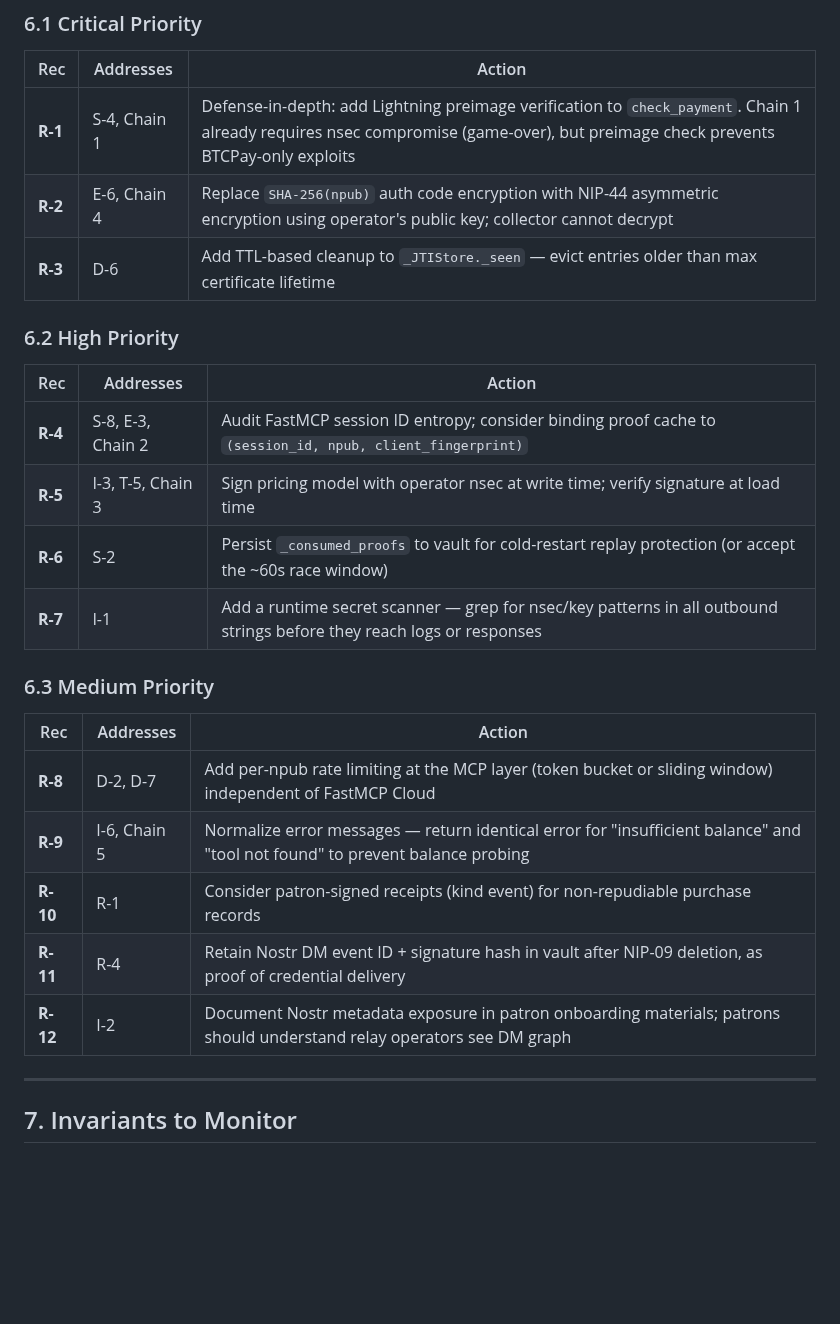
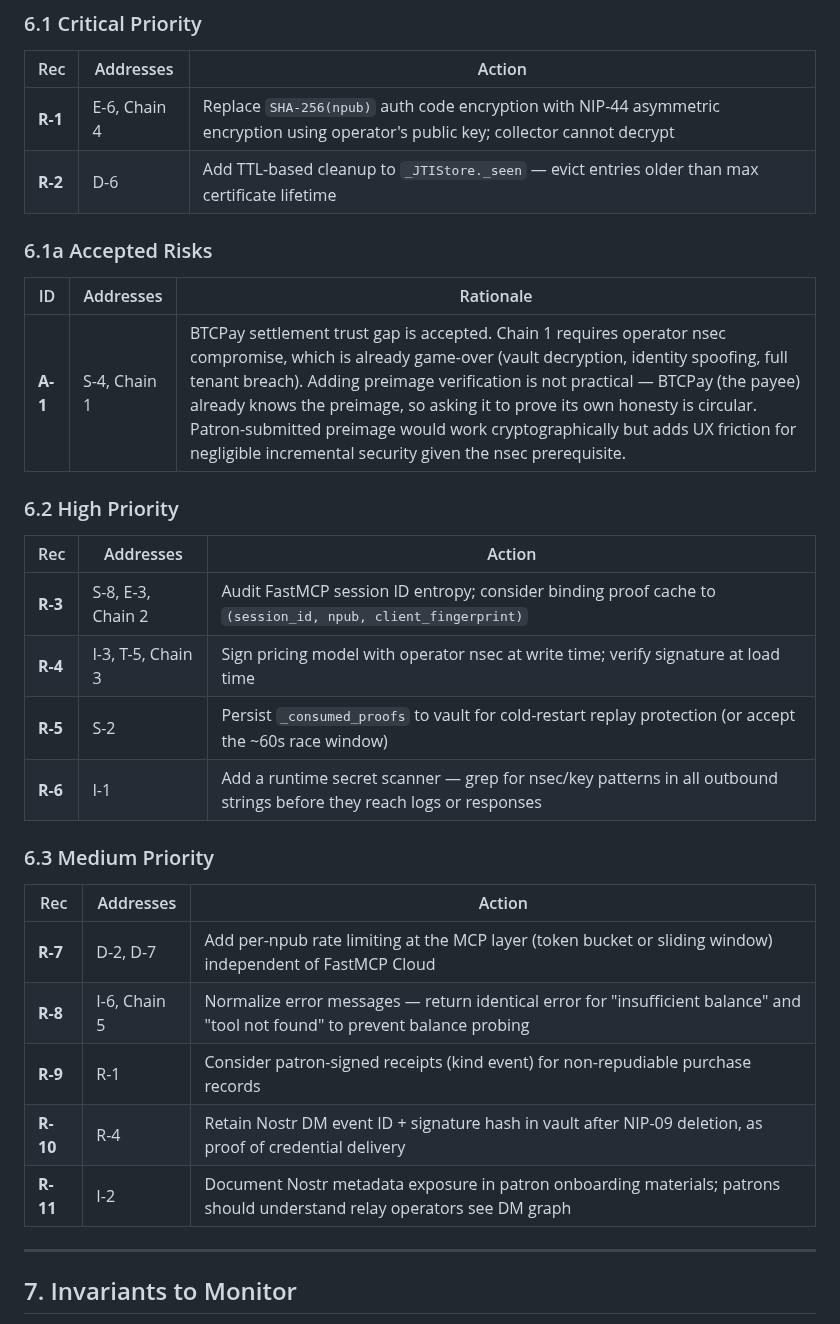
Before and after one commit to lonniev/dpyc-community, a Markdown page: docs/THREAT-MODEL.md, the part around the change. Drawn GitHub-style; blank space fills up the shorter version.

Commit message:
Accept BTCPay settlement trust gap (A-1), renumber recommendations
S-4/Chain 1 requires nsec compromise — preimage verification is
circular (BTCPay already knows it) and adds no practical security.
Moved to Accepted Risks. Renumbered R-1 through R-11.

Co-Authored-By: Claude Opus 4.6 (1M context) <noreply@anthropic.com>

```diff
--- a/docs/THREAT-MODEL.md
+++ b/docs/THREAT-MODEL.md
@@ -334,28 +334,33 @@ Operator ──[certify_credits(amount, proof)]──▶ Authority MCP
 
 | Rec | Addresses | Action |
 |-----|-----------|--------|
-| **R-1** | S-4, Chain 1 | Defense-in-depth: add Lightning preimage verification to `check_payment`. Chain 1 already requires nsec compromise (game-over), but preimage check prevents BTCPay-only exploits |
-| **R-2** | E-6, Chain 4 | Replace `SHA-256(npub)` auth code encryption with NIP-44 asymmetric encryption using operator's public key; collector cannot decrypt |
-| **R-3** | D-6 | Add TTL-based cleanup to `_JTIStore._seen` — evict entries older than max certificate lifetime |
+| **R-1** | E-6, Chain 4 | Replace `SHA-256(npub)` auth code encryption with NIP-44 asymmetric encryption using operator's public key; collector cannot decrypt |
+| **R-2** | D-6 | Add TTL-based cleanup to `_JTIStore._seen` — evict entries older than max certificate lifetime |
+
+### 6.1a Accepted Risks
+
+| ID | Addresses | Rationale |
+|----|-----------|-----------|
+| **A-1** | S-4, Chain 1 | BTCPay settlement trust gap is accepted. Chain 1 requires operator nsec compromise, which is already game-over (vault decryption, identity spoofing, full tenant breach). Adding preimage verification is not practical — BTCPay (the payee) already knows the preimage, so asking it to prove its own honesty is circular. Patron-submitted preimage would work cryptographically but adds UX friction for negligible incremental security given the nsec prerequisite. |
 
 ### 6.2 High Priority
 
 | Rec | Addresses | Action |
 |-----|-----------|--------|
-| **R-4** | S-8, E-3, Chain 2 | Audit FastMCP session ID entropy; consider binding proof cache to `(session_id, npub, client_fingerprint)` |
-| **R-5** | I-3, T-5, Chain 3 | Sign pricing model with operator nsec at write time; verify signature at load time |
-| **R-6** | S-2 | Persist `_consumed_proofs` to vault for cold-restart replay protection (or accept the ~60s race window) |
-| **R-7** | I-1 | Add a runtime secret scanner — grep for nsec/key patterns in all outbound strings before they reach logs or responses |
+| **R-3** | S-8, E-3, Chain 2 | Audit FastMCP session ID entropy; consider binding proof cache to `(session_id, npub, client_fingerprint)` |
+| **R-4** | I-3, T-5, Chain 3 | Sign pricing model with operator nsec at write time; verify signature at load time |
+| **R-5** | S-2 | Persist `_consumed_proofs` to vault for cold-restart replay protection (or accept the ~60s race window) |
+| **R-6** | I-1 | Add a runtime secret scanner — grep for nsec/key patterns in all outbound strings before they reach logs or responses |
 
 ### 6.3 Medium Priority
 
 | Rec | Addresses | Action |
 |-----|-----------|--------|
-| **R-8** | D-2, D-7 | Add per-npub rate limiting at the MCP layer (token bucket or sliding window) independent of FastMCP Cloud |
-| **R-9** | I-6, Chain 5 | Normalize error messages — return identical error for "insufficient balance" and "tool not found" to prevent balance probing |
-| **R-10** | R-1 | Consider patron-signed receipts (kind event) for non-repudiable purchase records |
-| **R-11** | R-4 | Retain Nostr DM event ID + signature hash in vault after NIP-09 deletion, as proof of credential delivery |
-| **R-12** | I-2 | Document Nostr metadata exposure in patron onboarding materials; patrons should understand relay operators see DM graph |
+| **R-7** | D-2, D-7 | Add per-npub rate limiting at the MCP layer (token bucket or sliding window) independent of FastMCP Cloud |
+| **R-8** | I-6, Chain 5 | Normalize error messages — return identical error for "insufficient balance" and "tool not found" to prevent balance probing |
+| **R-9** | R-1 | Consider patron-signed receipts (kind event) for non-repudiable purchase records |
+| **R-10** | R-4 | Retain Nostr DM event ID + signature hash in vault after NIP-09 deletion, as proof of credential delivery |
+| **R-11** | I-2 | Document Nostr metadata exposure in patron onboarding materials; patrons should understand relay operators see DM graph |
 
 ---
 
```
